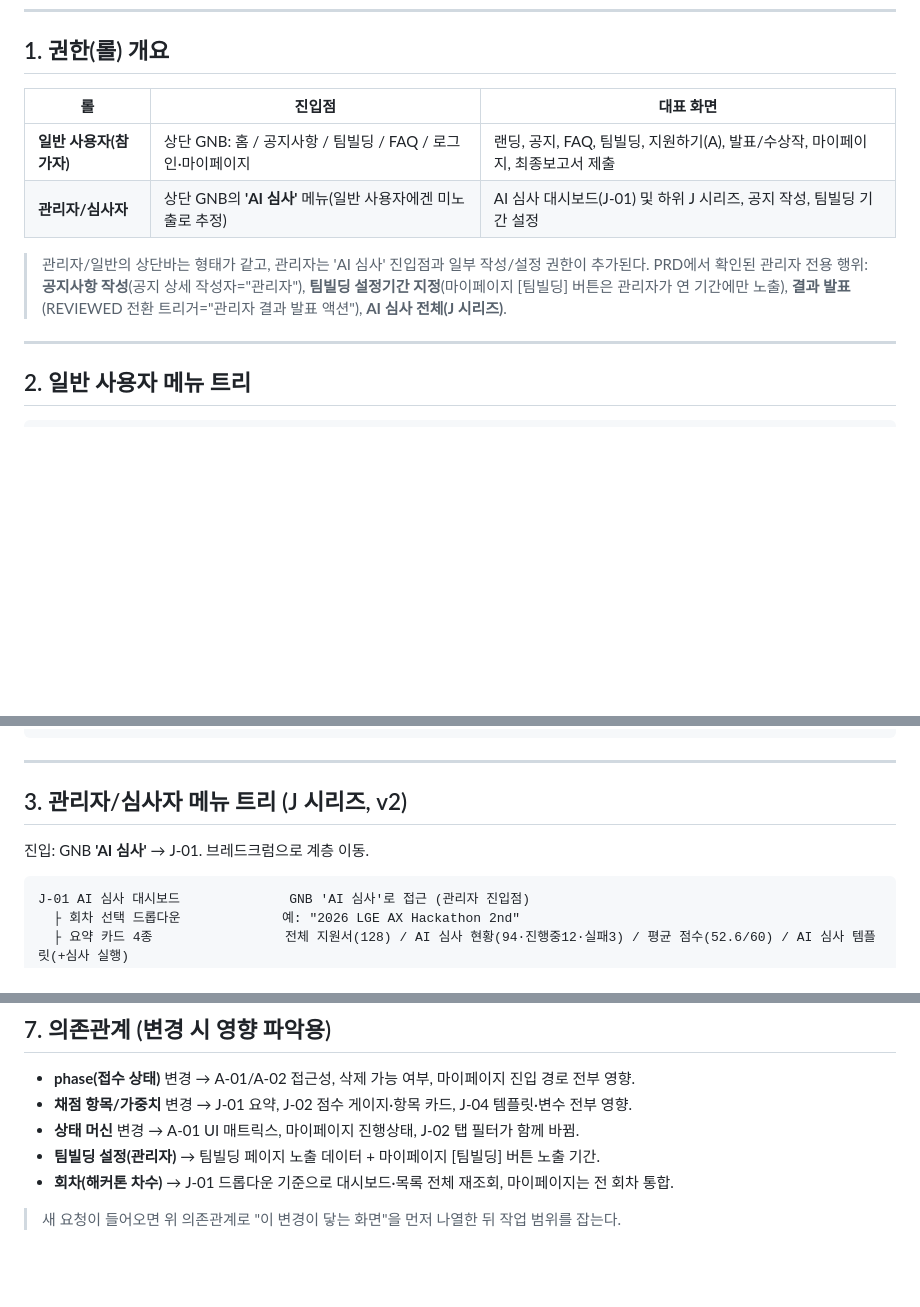
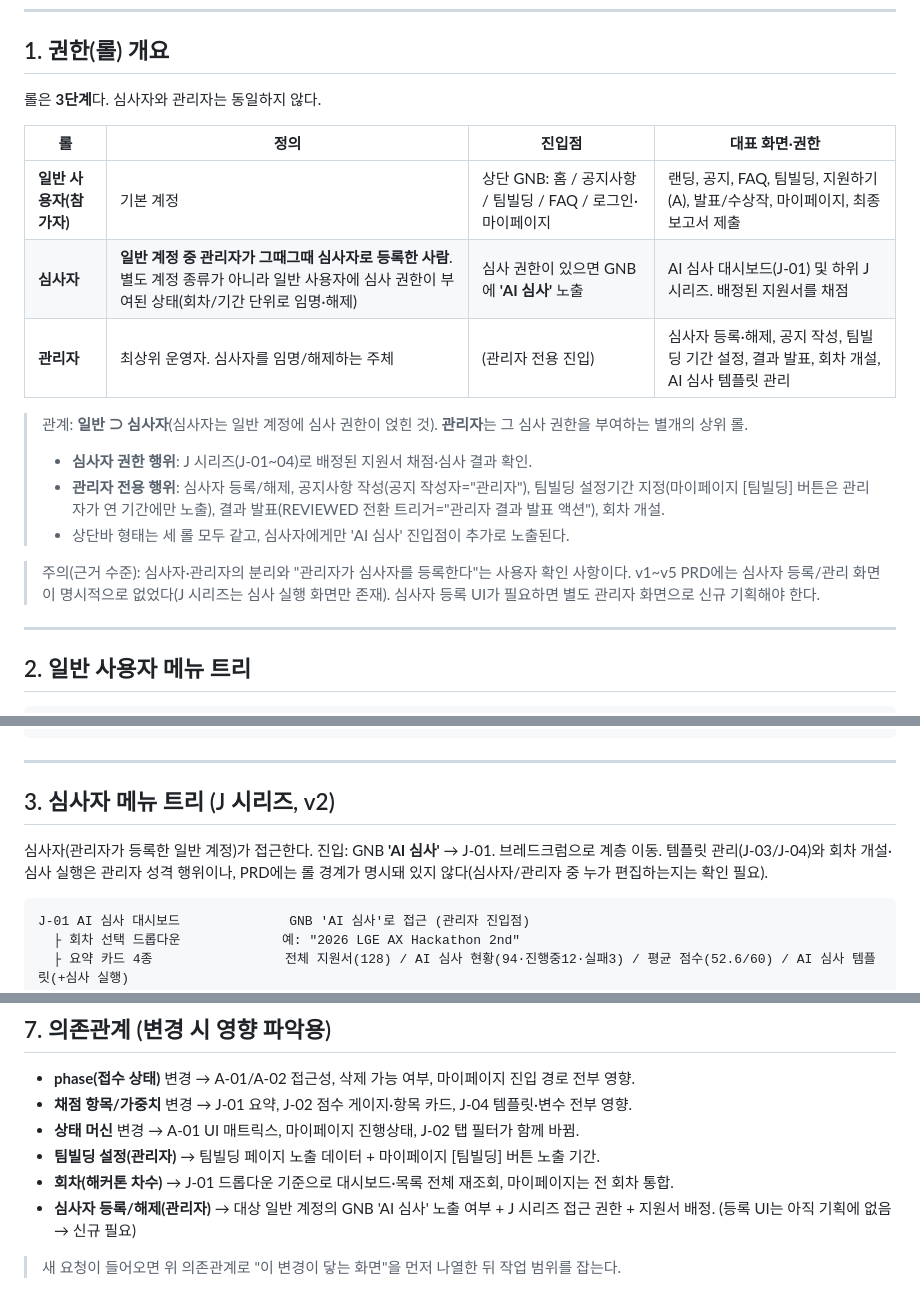
Before and after one commit to boram1006/figmatutor-info, a Markdown page: design/02-structure/SITEMAP.md, 3 parts joined by grey strips. Drawn GitHub-style; blank space fills up the shorter version.

Commit message:
SITEMAP 롤 정정: 심사자와 관리자 분리 (3단계 롤)
- 심사자 = 일반 계정 중 관리자가 등록한 사람(일반에 심사권한 부여, 회차/기간 단위 임명)
- 관리자 = 심사자를 임명/해제하는 상위 롤(공지작성/팀빌딩기간/결과발표/회차개설)
- J 시리즈는 심사자 권한 접근. 심사자 등록 UI는 기존 기획에 없음(신규 필요)
- 의존관계에 심사자 등록/해제 영향 추가

````diff
--- a/design/02-structure/SITEMAP.md
+++ b/design/02-structure/SITEMAP.md
@@ -11,13 +11,22 @@ v1~v5 릴리즈 PDF의 모든 노란 박스(PRD)와 화면을 정독해 종합
 
 ## 1. 권한(롤) 개요
 
-| 롤 | 진입점 | 대표 화면 |
-| --- | --- | --- |
-| **일반 사용자(참가자)** | 상단 GNB: 홈 / 공지사항 / 팀빌딩 / FAQ / 로그인·마이페이지 | 랜딩, 공지, FAQ, 팀빌딩, 지원하기(A), 발표/수상작, 마이페이지, 최종보고서 제출 |
-| **관리자/심사자** | 상단 GNB의 **'AI 심사'** 메뉴(일반 사용자에겐 미노출로 추정) | AI 심사 대시보드(J-01) 및 하위 J 시리즈, 공지 작성, 팀빌딩 기간 설정 |
+롤은 **3단계**다. 심사자와 관리자는 동일하지 않다.
 
-> 관리자/일반의 상단바는 형태가 같고, 관리자는 'AI 심사' 진입점과 일부 작성/설정 권한이 추가된다.
-> PRD에서 확인된 관리자 전용 행위: **공지사항 작성**(공지 상세 작성자="관리자"), **팀빌딩 설정기간 지정**(마이페이지 [팀빌딩] 버튼은 관리자가 연 기간에만 노출), **결과 발표**(REVIEWED 전환 트리거="관리자 결과 발표 액션"), **AI 심사 전체(J 시리즈)**.
+| 롤 | 정의 | 진입점 | 대표 화면·권한 |
+| --- | --- | --- | --- |
+| **일반 사용자(참가자)** | 기본 계정 | 상단 GNB: 홈 / 공지사항 / 팀빌딩 / FAQ / 로그인·마이페이지 | 랜딩, 공지, FAQ, 팀빌딩, 지원하기(A), 발표/수상작, 마이페이지, 최종보고서 제출 |
+| **심사자** | **일반 계정 중 관리자가 그때그때 심사자로 등록한 사람**. 별도 계정 종류가 아니라 일반 사용자에 심사 권한이 부여된 상태(회차/기간 단위로 임명·해제) | 심사 권한이 있으면 GNB에 **'AI 심사'** 노출 | AI 심사 대시보드(J-01) 및 하위 J 시리즈. 배정된 지원서를 채점 |
+| **관리자** | 최상위 운영자. 심사자를 임명/해제하는 주체 | (관리자 전용 진입) | 심사자 등록·해제, 공지 작성, 팀빌딩 기간 설정, 결과 발표, 회차 개설, AI 심사 템플릿 관리 |
+
+> 관계: **일반 ⊃ 심사자**(심사자는 일반 계정에 심사 권한이 얹힌 것). **관리자**는 그 심사 권한을 부여하는 별개의 상위 롤.
+> - **심사자 권한 행위**: J 시리즈(J-01~04)로 배정된 지원서 채점·심사 결과 확인.
+> - **관리자 전용 행위**: 심사자 등록/해제, 공지사항 작성(공지 작성자="관리자"), 팀빌딩 설정기간 지정(마이페이지 [팀빌딩] 버튼은 관리자가 연 기간에만 노출), 결과 발표(REVIEWED 전환 트리거="관리자 결과 발표 액션"), 회차 개설.
+> - 상단바 형태는 세 롤 모두 같고, 심사자에게만 'AI 심사' 진입점이 추가로 노출된다.
+
+> 주의(근거 수준): 심사자·관리자의 분리와 "관리자가 심사자를 등록한다"는 사용자 확인 사항이다.
+> v1~v5 PRD에는 심사자 등록/관리 화면이 명시적으로 없었다(J 시리즈는 심사 실행 화면만 존재).
+> 심사자 등록 UI가 필요하면 별도 관리자 화면으로 신규 기획해야 한다.
 
 ---
 
@@ -59,9 +68,10 @@ FAQ                              [v1] 아코디언 질문 목록
 
 ---
 
-## 3. 관리자/심사자 메뉴 트리 (J 시리즈, v2)
+## 3. 심사자 메뉴 트리 (J 시리즈, v2)
 
-진입: GNB **'AI 심사'** → J-01. 브레드크럼으로 계층 이동.
+심사자(관리자가 등록한 일반 계정)가 접근한다. 진입: GNB **'AI 심사'** → J-01. 브레드크럼으로 계층 이동.
+템플릿 관리(J-03/J-04)와 회차 개설·심사 실행은 관리자 성격 행위이나, PRD에는 롤 경계가 명시돼 있지 않다(심사자/관리자 중 누가 편집하는지는 확인 필요).
 
 ```
 J-01 AI 심사 대시보드              GNB 'AI 심사'로 접근 (관리자 진입점)
@@ -134,5 +144,6 @@ J-01 AI 심사 대시보드              GNB 'AI 심사'로 접근 (관리자
 - **상태 머신** 변경 → A-01 UI 매트릭스, 마이페이지 진행상태, J-02 탭 필터가 함께 바뀜.
 - **팀빌딩 설정(관리자)** → 팀빌딩 페이지 노출 데이터 + 마이페이지 [팀빌딩] 버튼 노출 기간.
 - **회차(해커톤 차수)** → J-01 드롭다운 기준으로 대시보드·목록 전체 재조회, 마이페이지는 전 회차 통합.
+- **심사자 등록/해제(관리자)** → 대상 일반 계정의 GNB 'AI 심사' 노출 여부 + J 시리즈 접근 권한 + 지원서 배정. (등록 UI는 아직 기획에 없음 → 신규 필요)
 
 > 새 요청이 들어오면 위 의존관계로 "이 변경이 닿는 화면"을 먼저 나열한 뒤 작업 범위를 잡는다.
````
